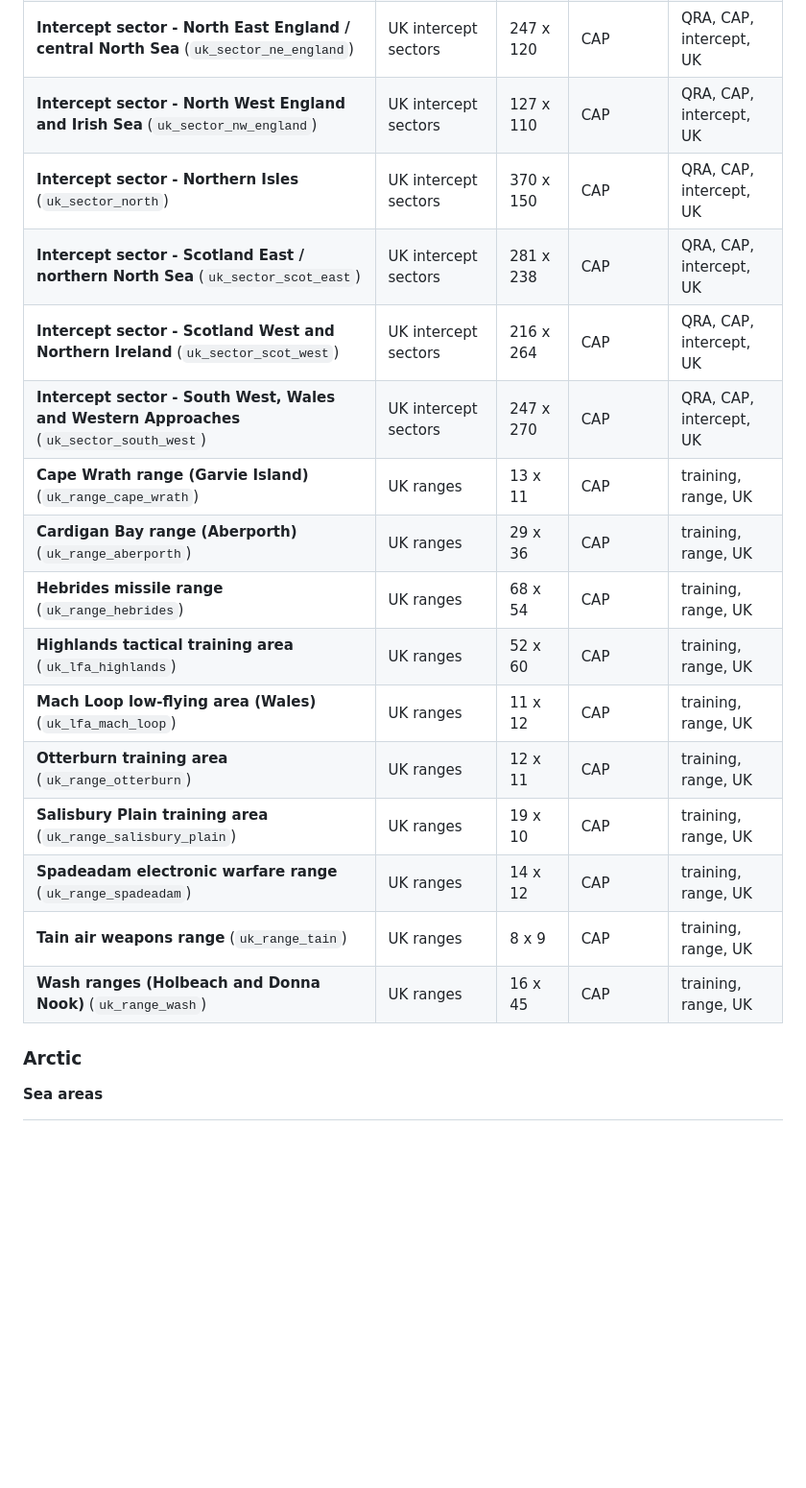
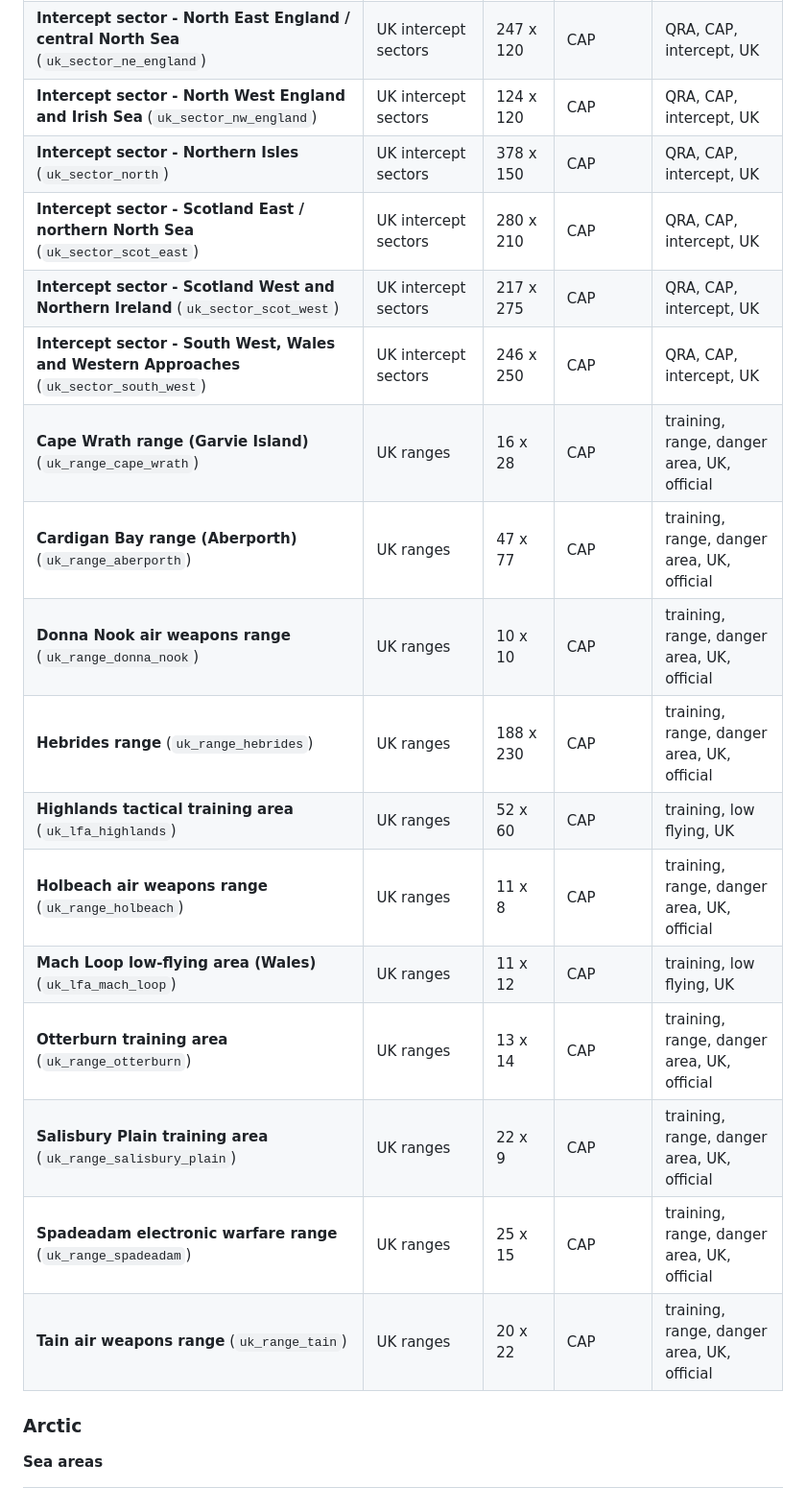
Before and after one commit to MasonicTombomb/CMO-Scenario-Studio, a Markdown page: docs/AREAS.md, the part around one of its changes. Shown at 96% size. Drawn GitHub-style; blank space fills up the shorter version.

```diff
--- a/docs/AREAS.md
+++ b/docs/AREAS.md
@@ -204,19 +220,20 @@ which built-in areas it has already seen in `known_builtins`, so ones you delete
 | **Intercept sector - North East England / central North Sea** (`uk_sector_ne_england`) | UK intercept sectors | 247 x 120 | CAP | QRA, CAP, intercept, UK |
-| **Intercept sector - North West England and Irish Sea** (`uk_sector_nw_england`) | UK intercept sectors | 127 x 110 | CAP | QRA, CAP, intercept, UK |
-| **Intercept sector - Northern Isles** (`uk_sector_north`) | UK intercept sectors | 370 x 150 | CAP | QRA, CAP, intercept, UK |
-| **Intercept sector - Scotland East / northern North Sea** (`uk_sector_scot_east`) | UK intercept sectors | 281 x 238 | CAP | QRA, CAP, intercept, UK |
-| **Intercept sector - Scotland West and Northern Ireland** (`uk_sector_scot_west`) | UK intercept sectors | 216 x 264 | CAP | QRA, CAP, intercept, UK |
-| **Intercept sector - South West, Wales and Western Approaches** (`uk_sector_south_west`) | UK intercept sectors | 247 x 270 | CAP | QRA, CAP, intercept, UK |
-| **Cape Wrath range (Garvie Island)** (`uk_range_cape_wrath`) | UK ranges | 13 x 11 | CAP | training, range, UK |
-| **Cardigan Bay range (Aberporth)** (`uk_range_aberporth`) | UK ranges | 29 x 36 | CAP | training, range, UK |
-| **Hebrides missile range** (`uk_range_hebrides`) | UK ranges | 68 x 54 | CAP | training, range, UK |
-| **Highlands tactical training area** (`uk_lfa_highlands`) | UK ranges | 52 x 60 | CAP | training, range, UK |
-| **Mach Loop low-flying area (Wales)** (`uk_lfa_mach_loop`) | UK ranges | 11 x 12 | CAP | training, range, UK |
-| **Otterburn training area** (`uk_range_otterburn`) | UK ranges | 12 x 11 | CAP | training, range, UK |
-| **Salisbury Plain training area** (`uk_range_salisbury_plain`) | UK ranges | 19 x 10 | CAP | training, range, UK |
-| **Spadeadam electronic warfare range** (`uk_range_spadeadam`) | UK ranges | 14 x 12 | CAP | training, range, UK |
-| **Tain air weapons range** (`uk_range_tain`) | UK ranges | 8 x 9 | CAP | training, range, UK |
-| **Wash ranges (Holbeach and Donna Nook)** (`uk_range_wash`) | UK ranges | 16 x 45 | CAP | training, range, UK |
+| **Intercept sector - North West England and Irish Sea** (`uk_sector_nw_england`) | UK intercept sectors | 124 x 120 | CAP | QRA, CAP, intercept, UK |
+| **Intercept sector - Northern Isles** (`uk_sector_north`) | UK intercept sectors | 378 x 150 | CAP | QRA, CAP, intercept, UK |
+| **Intercept sector - Scotland East / northern North Sea** (`uk_sector_scot_east`) | UK intercept sectors | 280 x 210 | CAP | QRA, CAP, intercept, UK |
+| **Intercept sector - Scotland West and Northern Ireland** (`uk_sector_scot_west`) | UK intercept sectors | 217 x 275 | CAP | QRA, CAP, intercept, UK |
+| **Intercept sector - South West, Wales and Western Approaches** (`uk_sector_south_west`) | UK intercept sectors | 246 x 250 | CAP | QRA, CAP, intercept, UK |
+| **Cape Wrath range (Garvie Island)** (`uk_range_cape_wrath`) | UK ranges | 16 x 28 | CAP | training, range, danger area, UK, official |
+| **Cardigan Bay range (Aberporth)** (`uk_range_aberporth`) | UK ranges | 47 x 77 | CAP | training, range, danger area, UK, official |
+| **Donna Nook air weapons range** (`uk_range_donna_nook`) | UK ranges | 10 x 10 | CAP | training, range, danger area, UK, official |
+| **Hebrides range** (`uk_range_hebrides`) | UK ranges | 188 x 230 | CAP | training, range, danger area, UK, official |
+| **Highlands tactical training area** (`uk_lfa_highlands`) | UK ranges | 52 x 60 | CAP | training, low flying, UK |
+| **Holbeach air weapons range** (`uk_range_holbeach`) | UK ranges | 11 x 8 | CAP | training, range, danger area, UK, official |
+| **Mach Loop low-flying area (Wales)** (`uk_lfa_mach_loop`) | UK ranges | 11 x 12 | CAP | training, low flying, UK |
+| **Otterburn training area** (`uk_range_otterburn`) | UK ranges | 13 x 14 | CAP | training, range, danger area, UK, official |
+| **Salisbury Plain training area** (`uk_range_salisbury_plain`) | UK ranges | 22 x 9 | CAP | training, range, danger area, UK, official |
+| **Spadeadam electronic warfare range** (`uk_range_spadeadam`) | UK ranges | 25 x 15 | CAP | training, range, danger area, UK, official |
+| **Tain air weapons range** (`uk_range_tain`) | UK ranges | 20 x 22 | CAP | training, range, danger area, UK, official |
 
 
 ### Arctic
```
Also changed, not shown: other parts of docs/AREAS.md (+31 -15 lines), README.md (+4 -3 lines), docs/USER_GUIDE.md (+5 -3 lines), docs/images/areas_library.png, docs/images/export.png, docs/images/uk_sectors.png, 2 other files.
